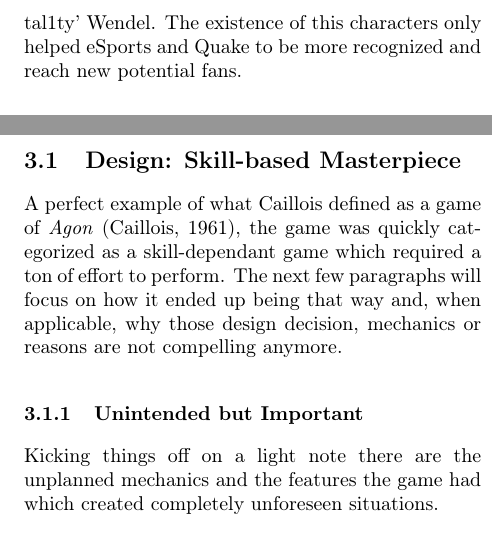
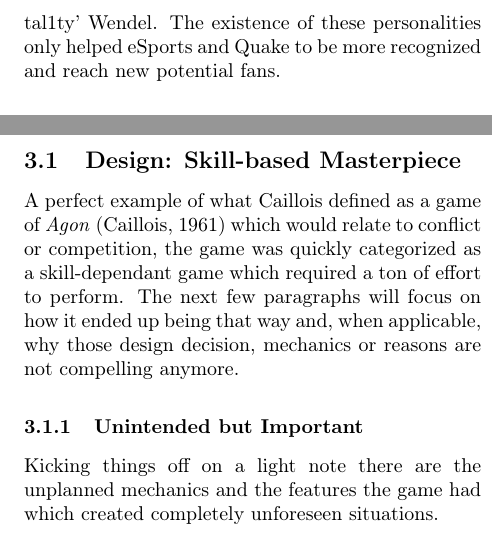
Before and after one commit to Jazzzy/QuakeRiseAndDecay, a LaTeX paper (src/QuakeRiseAndDecay.tex, which reads src/content/history.tex, src/content/reasoning.tex): two parts of the columns of pages 5 and 6 of 10, joined at a grey line, cut so that both start at the same text. Compiled offline with pdfLaTeX.

Commit message:
Fixed some typos and remade some sentences

```diff
--- a/src/content/history.tex
+++ b/src/content/history.tex
@@ -47,7 +47,7 @@ After experiencing the potential for big tournaments the \textbf{QuakeCon} dedic
 	\end{center}
 \end{figure}
 
-The \textbf{CPL} also kept blooming and establishing themselves as \textbf{the big fish in the growing pond} of eSports tournament organizers. They served as an example for many new game events and eSports leagues but none could compare to their success yet. After 1999 successful event they broke records when in the year 2000 they held a \textit{Quake III} tournament with a \textbf{prize pool of \$100.000}, 40.000 of which went to one of the rising stars of Quake, Johnathan ‘Fatal1ty’ Wendel. The existence of this characters only helped eSports and Quake to be more recognized and reach new potential fans.
+The \textbf{CPL} also kept blooming and establishing themselves as \textbf{the big fish in the growing pond} of eSports tournament organizers. They served as an example for many new game events and eSports leagues but none could compare to their success yet. After 1999 successful event they broke records when in the year 2000 they held a \textit{Quake III} tournament with a \textbf{prize pool of \$100.000}, 40.000 of which went to one of the rising stars of Quake, Johnathan ‘Fatal1ty’ Wendel. The existence of these personalities only helped eSports and Quake to be more recognized and reach new potential fans.
 
 
 \subsection{Late 2000-2001: Slayed by its own son}
--- a/src/content/reasoning.tex
+++ b/src/content/reasoning.tex
@@ -7,7 +7,7 @@ But perhaps what could be more interesting is how the nature of those reasons th
 
 \subsection{Design: Skill-based Masterpiece}
 
-A perfect example of what Caillois defined as a game of \textit{Agon} \citep{caillois1961man}, the game was quickly categorized as a skill-dependant game which required a ton of effort to perform. The next few paragraphs will focus on how it ended up being that way and, when applicable, why those design decision, mechanics or reasons are not compelling anymore.
+A perfect example of what Caillois defined as a game of \textit{Agon} \citep{caillois1961man} which would relate to conflict or competition, the game was quickly categorized as a skill-dependant game which required a ton of effort to perform. The next few paragraphs will focus on how it ended up being that way and, when applicable, why those design decision, mechanics or reasons are not compelling anymore.
 
 \subsubsection{Unintended but Important}
 
```
Also changed, not shown: src/content/conclusion.tex (+1 -1 lines), pdf/QuakeRiseAndDecay.pdf, src/content/history.tex (2 more changed lines).
